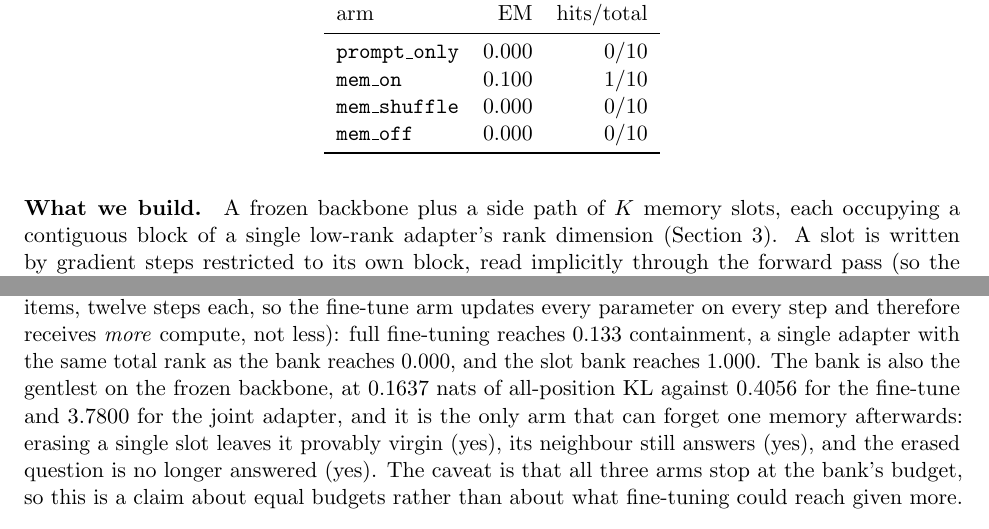
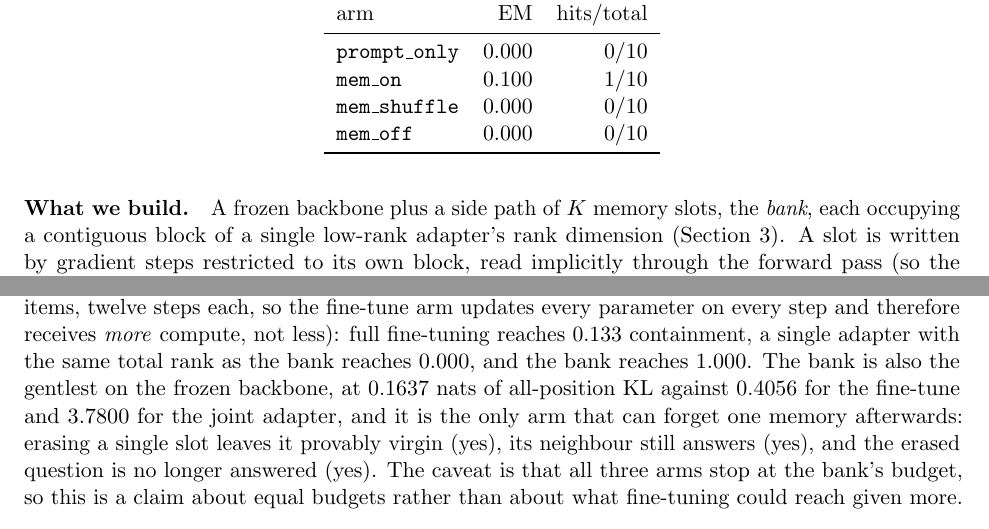
Before and after one commit to dboycht/param-memory, a LaTeX paper (paper/main.tex): two parts of pages 2 and 14 of 18, joined at a grey line, cut so that both start at the same text. Compiled offline with pdfLaTeX.

Commit message:
Terminology for the central object is consistent in both papers. The English called it the bank seven times, a slot bank once and a memory bank twice, and the first use arrived five hundred lines in with no definition; it is now defined where the mechanism is introduced, the one stray variant is gone, and memory bank survives only where the comparison is against the general idea rather than against ours. The Chinese copy had the same drift across three names and now uses one for ours and keeps the other for the mechanism

```diff
--- a/paper/main.tex
+++ b/paper/main.tex
@@ -72,8 +72,8 @@ switch. We state this here because Section~\ref{sec:negative} reports that we
 \textbf{refuted} it, and because that refutation is more useful to a reader than
 another positive result would have been.
 
-\paragraph{What we build.} A frozen backbone plus a side path of $K$ memory slots,
-each occupying a contiguous block of a single low-rank adapter's rank dimension
+\paragraph{What we build.} A frozen backbone plus a side path of $K$ memory slots, the
+\emph{bank}, each occupying a contiguous block of a single low-rank adapter's rank dimension
 (Section~\ref{sec:method}). A slot is written by gradient steps restricted to its own block,
 read implicitly through the forward pass (so the memory content never enters the context),
 and forgotten by restoring that block to its initial state, which makes forgetting
@@ -592,7 +592,7 @@ expensive one, and a reviewer will ask about it. Three arms, all given the same
 item-gradient-steps (thirty items, twelve steps each, so the fine-tune arm updates every
 parameter on every step and therefore receives \emph{more} compute, not less): full
 fine-tuning reaches \tBaseFull{} containment, a single adapter with the same total rank as
-the bank reaches \tBaseAdapter{}, and the slot bank reaches \tBaseSlots{}. The bank is
+the bank reaches \tBaseAdapter{}, and the bank reaches \tBaseSlots{}. The bank is
 also the gentlest on the frozen backbone, at \tBaseSlotsKl{} nats of all-position KL
 against \tBaseFullKl{} for the fine-tune and \tBaseAdapterKl{} for the joint adapter, and
 it is the only arm that can forget one memory afterwards: erasing a single slot leaves it
```
Also changed, not shown: paper/main_zh.tex (+2 -2 lines), 1 other file.
